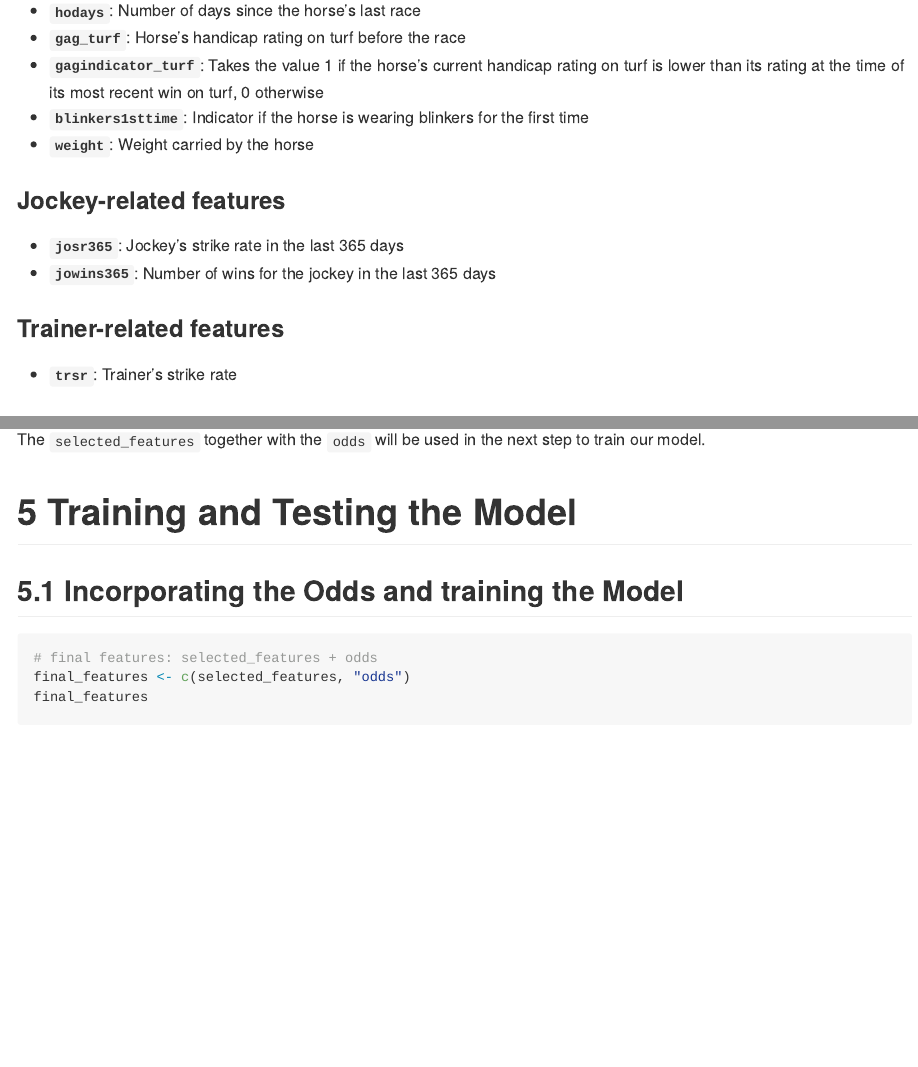
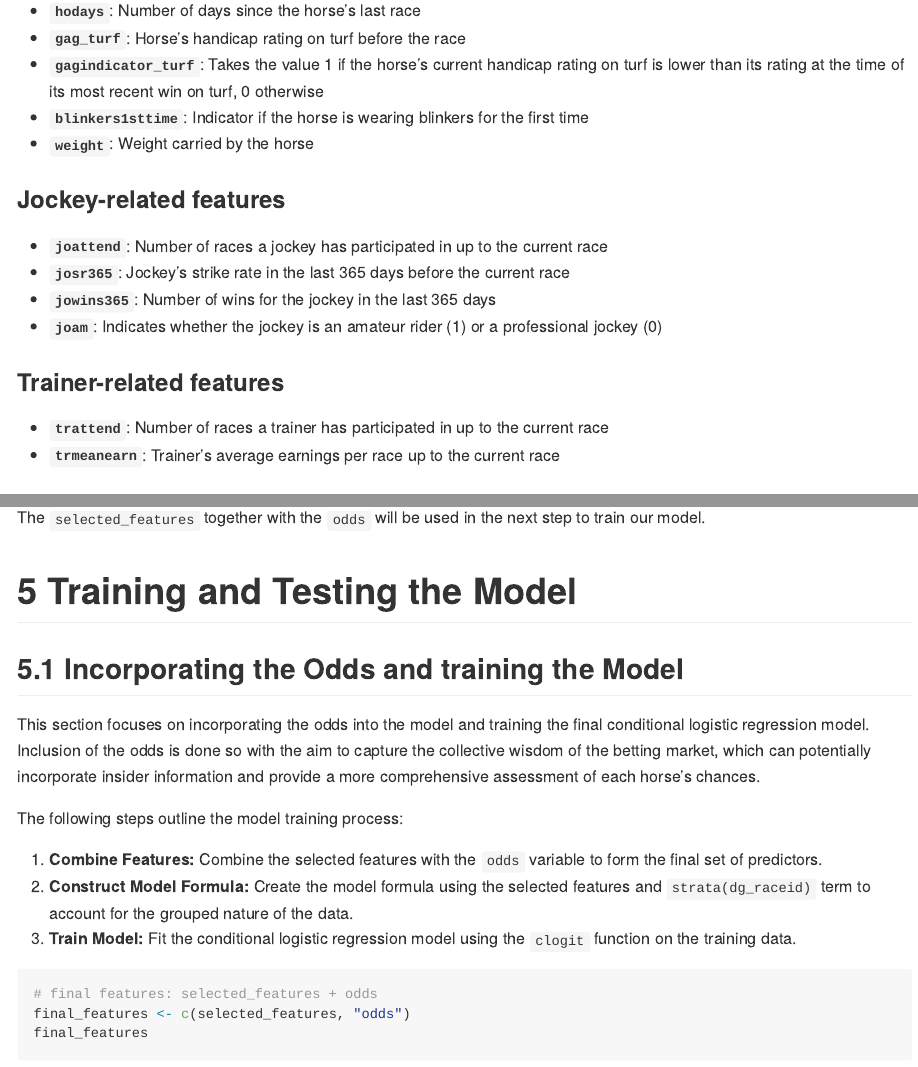
Before and after one commit to mavericzz/german-horse-racing, an R Markdown document (notebooks/analysis_benter_methods.Rmd): the page in a window 1100 px wide, from 2740 px down before the commit and from 2760 px down after it, so that both start at the same text, and a second part further down, joined at a grey line. Rendered offline with R 4.5, knitr and Pandoc, with nearby package versions; some code elsewhere in the file could not run offline.

Commit message:
Update analysis_benter_methods.Rmd

````diff
--- a/notebooks/analysis_benter_methods.Rmd
+++ b/notebooks/analysis_benter_methods.Rmd
@@ -87,13 +88,16 @@ The following set of features used in the automated variable selection process f
 
 ### Jockey-related features
 
-* **`josr365`**: Jockey's strike rate in the last 365 days
+* **`joattend`**: Number of races a jockey has participated in up to the current race
+* **`josr365`**: Jockey's strike rate in the last 365 days before the current race
 * **`jowins365`**: Number of wins for the jockey in the last 365 days
+* **`joam`**: Indicates whether the jockey is an amateur rider (1) or a professional jockey (0)
 
 
 ### Trainer-related features
 
-* **`trsr`**: Trainer's strike rate
+* **`trattend`**: Number of races a trainer has participated in up to the current race
+* **`trmeanearn`**: Trainer's average earnings per race up to the current race
 
 
 ### Other features
@@ -335,14 +338,15 @@ The `selected_features` together with the `odds` will be used in the next step t
 
 # 5 Training and Testing the Model
 
-
-
-
 ## 5.1 Incorporating the Odds and training the Model
 
+This section focuses on incorporating the odds into the model and training the final conditional logistic regression model. Inclusion of the odds is done so with the aim to capture the collective wisdom of the betting market, which can potentially incorporate insider information and provide a more comprehensive assessment of each horse's chances.
 
+The following steps outline the model training process:
 
-
+1. **Combine Features:** Combine the selected features with the `odds` variable to form the final set of predictors.
+2. **Construct Model Formula:** Create the model formula using the selected features and `strata(dg_raceid)` term to account for the grouped nature of the data.
+3. **Train Model:** Fit the conditional logistic regression model using the `clogit` function on the training data.
 
 ```{r}
 # final features: selected_features + odds
````
Also changed, not shown: notebooks/analysis_benter_methods.Rmd (16 more changed lines).
